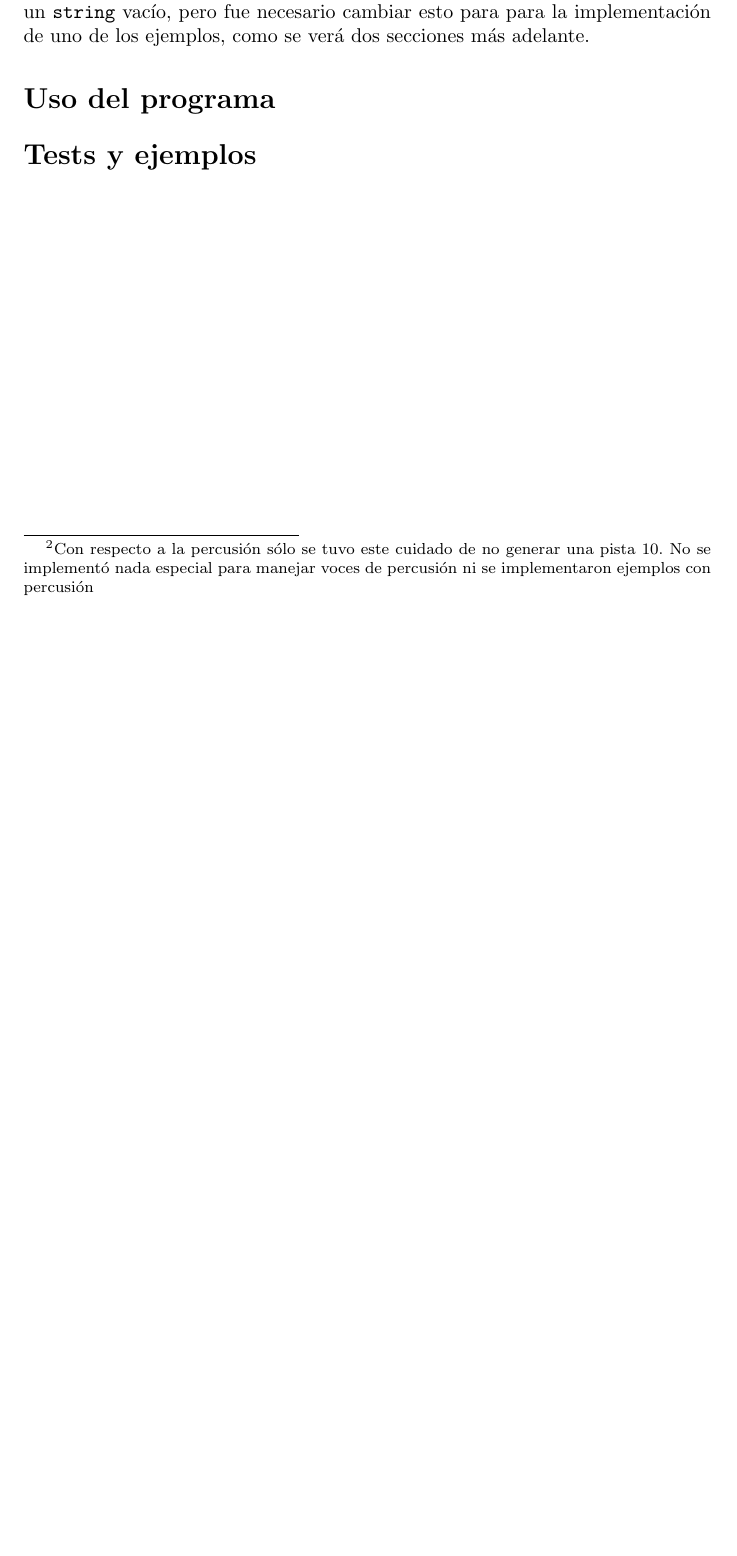
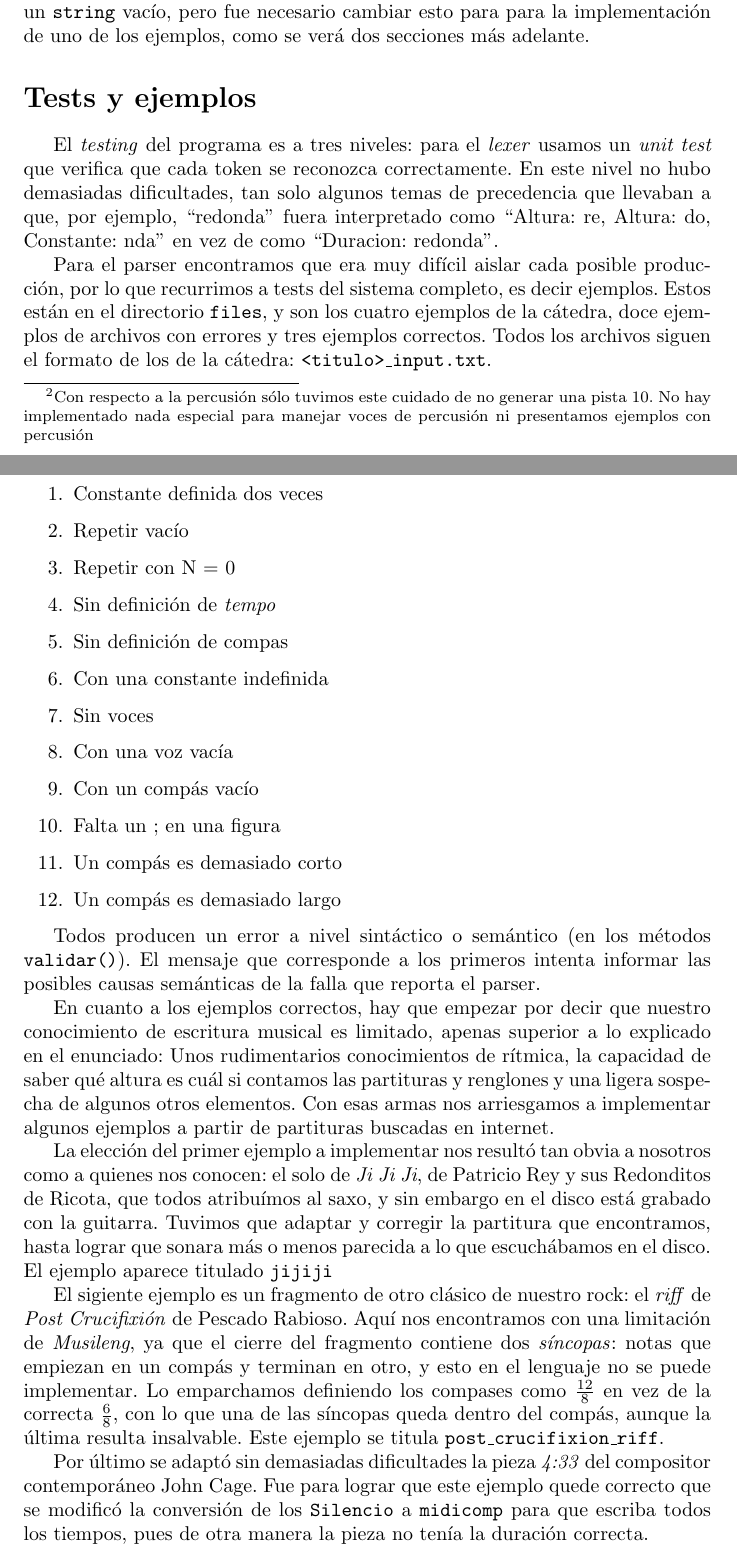
Before and after one commit to rgoro/tleng_tp2, a LaTeX document (informe/main.tex): part of page 5 of 5 before the commit and two parts of pages 5 and 6 of 7 after it, the two joined at a grey line, cut so that both start at the same text, the shorter picture padded with empty space. Compiled offline with pdfLaTeX.

Commit message:
Informe.

```diff
--- a/informe/main.tex
+++ b/informe/main.tex
@@ -174,8 +174,8 @@
 datos, los pasa hacia cada uno de sus compases, junto con un nro. de compás, también generado
 secuencialmente.  Cada compás genera su midicomp y este se va anexando al de la voz.
 
-\footnotetext[2]{Con respecto a la percusión sólo se tuvo este cuidado de no generar una pista 10.
-	No se implementó nada especial para manejar voces de percusión ni se implementaron ejemplos con
+\footnotetext[2]{Con respecto a la percusión sólo tuvimos este cuidado de no generar una pista 10.
+	No hay implementado nada especial para manejar voces de percusión ni presentamos ejemplos con
 	percusión}
 
 La clase \texttt{Compas} debe mantener, además del \emph{string} con el texto generado, el pulso y
@@ -204,3 +204,60 @@
 clicks, generando un \texttt{string} vacío, pero fue necesario cambiar esto para para la
 implementación de uno de los ejemplos, como se verá dos secciones más adelante.
 
+\section*{Tests y ejemplos}
+El \emph{testing} del programa es a tres niveles: para el \emph{lexer} usamos un \emph{unit test} que
+verifica que cada token se reconozca correctamente.  En este nivel no hubo demasiadas
+dificultades, tan solo algunos temas de precedencia que llevaban a que, por ejemplo, ``redonda''
+fuera interpretado como ``Altura: re, Altura: do, Constante: nda'' en vez de como ``Duracion:
+redonda''.
+
+Para el parser encontramos que era muy difícil aislar cada posible producción, por lo que recurrimos
+a tests del sistema completo, es decir ejemplos. Estos están en el directorio \texttt{files}, y son
+los cuatro ejemplos de la cátedra, doce ejemplos de archivos con errores y tres ejemplos correctos.
+Todos los archivos siguen el formato de los de la cátedra: \texttt{<titulo>\_input.txt}.
+
+Los ejemplos erróneos están nombrados \texttt{erroneo\_\$i} con \texttt{\$i} del 1 al 12 y son:
+
+\begin{enumerate}
+	\item Constante definida dos veces
+	\item Repetir vacío
+	\item Repetir con N = 0
+	\item Sin definición de \emph{tempo}
+	\item Sin definición de compas
+	\item Con una constante indefinida
+	\item Sin voces
+	\item Con una voz vacía
+	\item Con un compás vacío
+	\item Falta un ; en una figura
+	\item Un compás es demasiado corto
+	\item Un compás es demasiado largo
+\end{enumerate}
+
+Todos producen un error a nivel sintáctico o semántico (en los métodos \texttt{validar()}). El
+mensaje que corresponde a los primeros intenta informar las posibles causas semánticas de la falla
+que reporta el parser.
+
+En cuanto a los ejemplos correctos, hay que empezar por decir que nuestro conocimiento de escritura
+musical es limitado, apenas superior a lo explicado en el enunciado: Unos rudimentarios
+conocimientos de rítmica, la capacidad de saber qué altura es cuál si contamos las partituras y
+renglones y una ligera sospecha de algunos otros elementos.  Con esas armas nos arriesgamos a
+implementar algunos ejemplos a partir de partituras buscadas en internet.
+
+La elección del primer ejemplo a implementar nos resultó tan obvia a nosotros como a quienes nos
+conocen: el solo de \emph{Ji Ji Ji}, de Patricio Rey y sus Redonditos de Ricota, que todos atribuímos al
+saxo, y sin embargo en el disco está grabado con la guitarra.  Tuvimos que adaptar y corregir la
+partitura que encontramos, hasta lograr que sonara más o menos parecida a lo que escuchábamos en el
+disco.  El ejemplo aparece titulado \texttt{jijiji}
+
+El sigiente ejemplo es un fragmento de otro clásico de nuestro rock: el \emph{riff} de
+\emph{Post Crucifixión} de Pescado Rabioso.  Aquí nos encontramos con una limitación de
+\emph{Musileng}, ya que el cierre del fragmento contiene dos \emph{síncopas}: notas que empiezan en
+un compás y terminan en otro, y esto en el lenguaje no se puede implementar.  Lo emparchamos
+definiendo los compases como $\frac{12}{8}$ en vez de la correcta $\frac{6}{8}$, con lo que una de las
+síncopas queda dentro del compás, aunque la última resulta insalvable.  Este ejemplo se titula
+\texttt{post\_crucifixion\_riff}.
+
+Por último se adaptó sin demasiadas dificultades la pieza \emph{4:33} del compositor
+contemporáneo John Cage.  Fue para lograr que este ejemplo quede correcto que se modificó la
+conversión de los \texttt{Silencio} a \texttt{midicomp} para que escriba todos los tiempos, pues de
+otra manera la pieza no tenía la duración correcta.
@@ -210,4 +273,4 @@
-\section*{Tests y ejemplos}
-
+Hay un script extra, \texttt{hacer\_todo.sh} que ejecuta el script anterior para todos los ejemplos
+definidos, escribiendo en pantalla, para los ejemplos erróneos, qué error se estaría probando.
 
 \end{document}
```
Also changed, not shown: informe/Informe_TP2.pdf, informe/main.tex (18 more changed lines).
